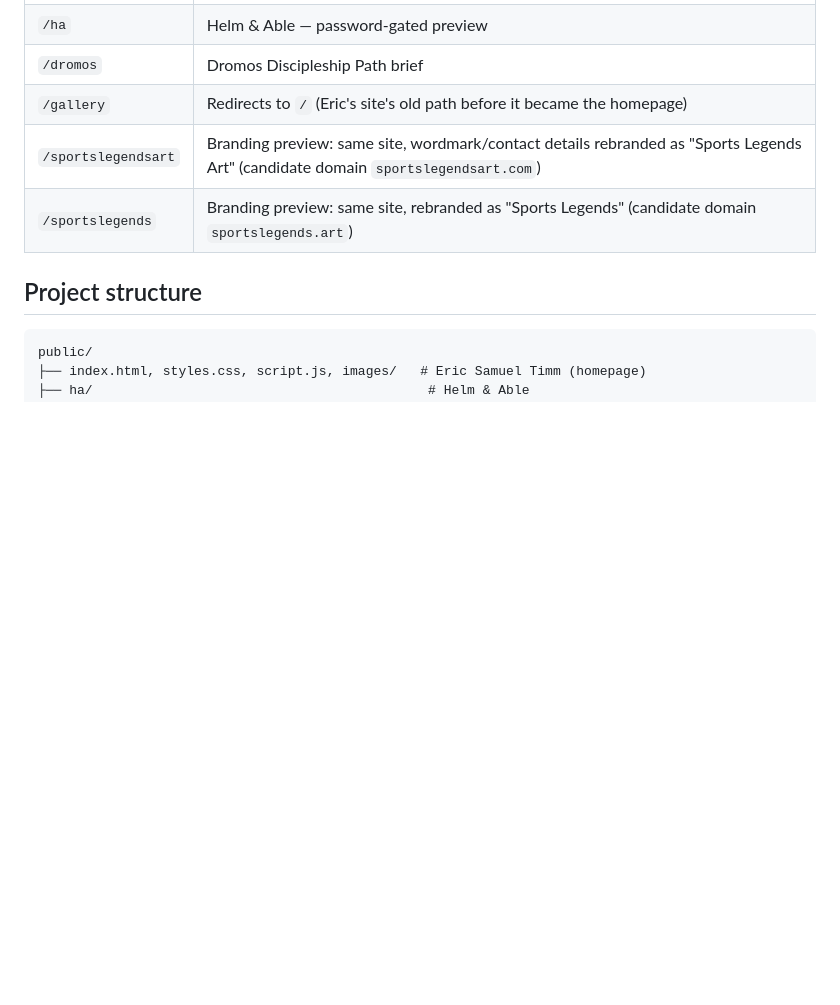
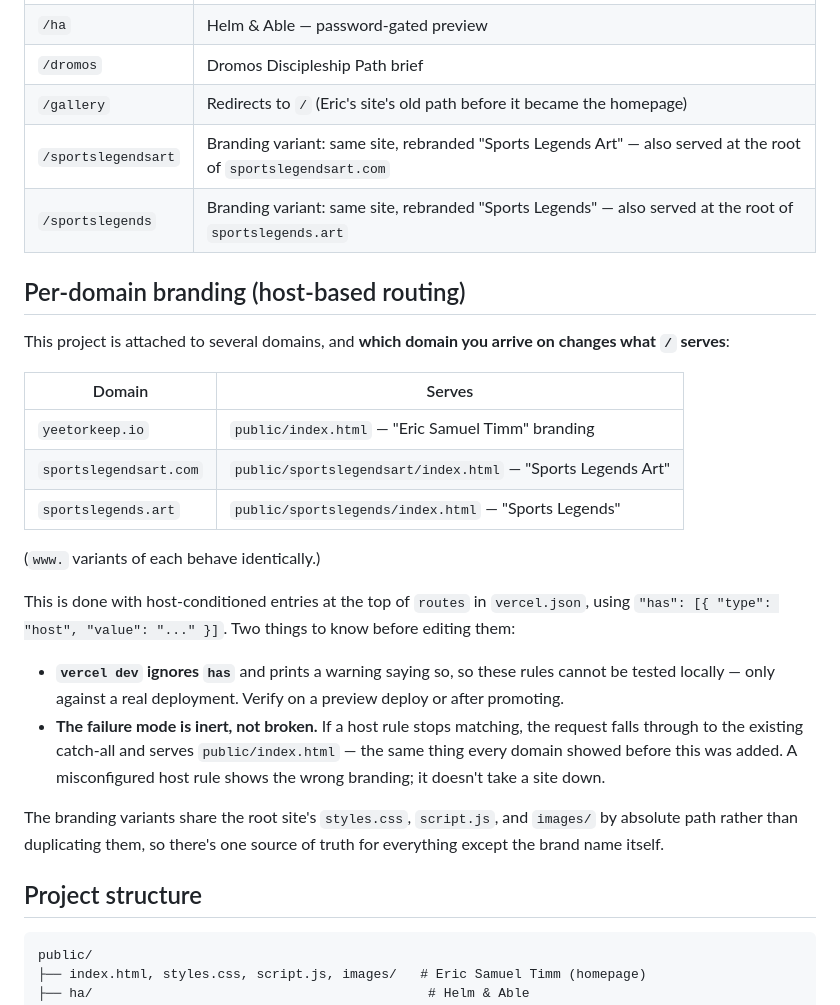
Before and after one commit to capper-cmd/yeetorkeep, a Markdown page: README.md, the part around the change. Drawn GitHub-style; blank space fills up the shorter version.

Commit message:
docs: document per-domain branding and its failure mode
README now maps which domain serves which branding variant, and flags
the two non-obvious things about the host-based routes: `vercel dev`
ignores `has` (so they're only testable against a real deployment),
and a non-matching host rule falls through to the default page rather
than breaking the site.

Co-Authored-By: Claude Opus 5 <noreply@anthropic.com>
Claude-Session: https://claude.ai/code/session_01QLk3bm8SFbjx59HwSVCDyF

```diff
--- a/README.md
+++ b/README.md
@@ -21,8 +21,38 @@ Then open http://localhost:3001
 | `/ha` | Helm & Able — password-gated preview |
 | `/dromos` | Dromos Discipleship Path brief |
 | `/gallery` | Redirects to `/` (Eric's site's old path before it became the homepage) |
-| `/sportslegendsart` | Branding preview: same site, wordmark/contact details rebranded as "Sports Legends Art" (candidate domain `sportslegendsart.com`) |
-| `/sportslegends` | Branding preview: same site, rebranded as "Sports Legends" (candidate domain `sportslegends.art`) |
+| `/sportslegendsart` | Branding variant: same site, rebranded "Sports Legends Art" — also served at the root of `sportslegendsart.com` |
+| `/sportslegends` | Branding variant: same site, rebranded "Sports Legends" — also served at the root of `sportslegends.art` |
+
+## Per-domain branding (host-based routing)
+
+This project is attached to several domains, and **which domain you
+arrive on changes what `/` serves**:
+
+| Domain | Serves |
+|---|---|
+| `yeetorkeep.io` | `public/index.html` — "Eric Samuel Timm" branding |
+| `sportslegendsart.com` | `public/sportslegendsart/index.html` — "Sports Legends Art" |
+| `sportslegends.art` | `public/sportslegends/index.html` — "Sports Legends" |
+
+(`www.` variants of each behave identically.)
+
+This is done with host-conditioned entries at the top of `routes` in
+`vercel.json`, using `"has": [{ "type": "host", "value": "..." }]`.
+Two things to know before editing them:
+
+- **`vercel dev` ignores `has`** and prints a warning saying so, so
+  these rules cannot be tested locally — only against a real
+  deployment. Verify on a preview deploy or after promoting.
+- **The failure mode is inert, not broken.** If a host rule stops
+  matching, the request falls through to the existing catch-all and
+  serves `public/index.html` — the same thing every domain showed
+  before this was added. A misconfigured host rule shows the wrong
+  branding; it doesn't take a site down.
+
+The branding variants share the root site's `styles.css`, `script.js`,
+and `images/` by absolute path rather than duplicating them, so there's
+one source of truth for everything except the brand name itself.
 
 ## Project structure
 
```
